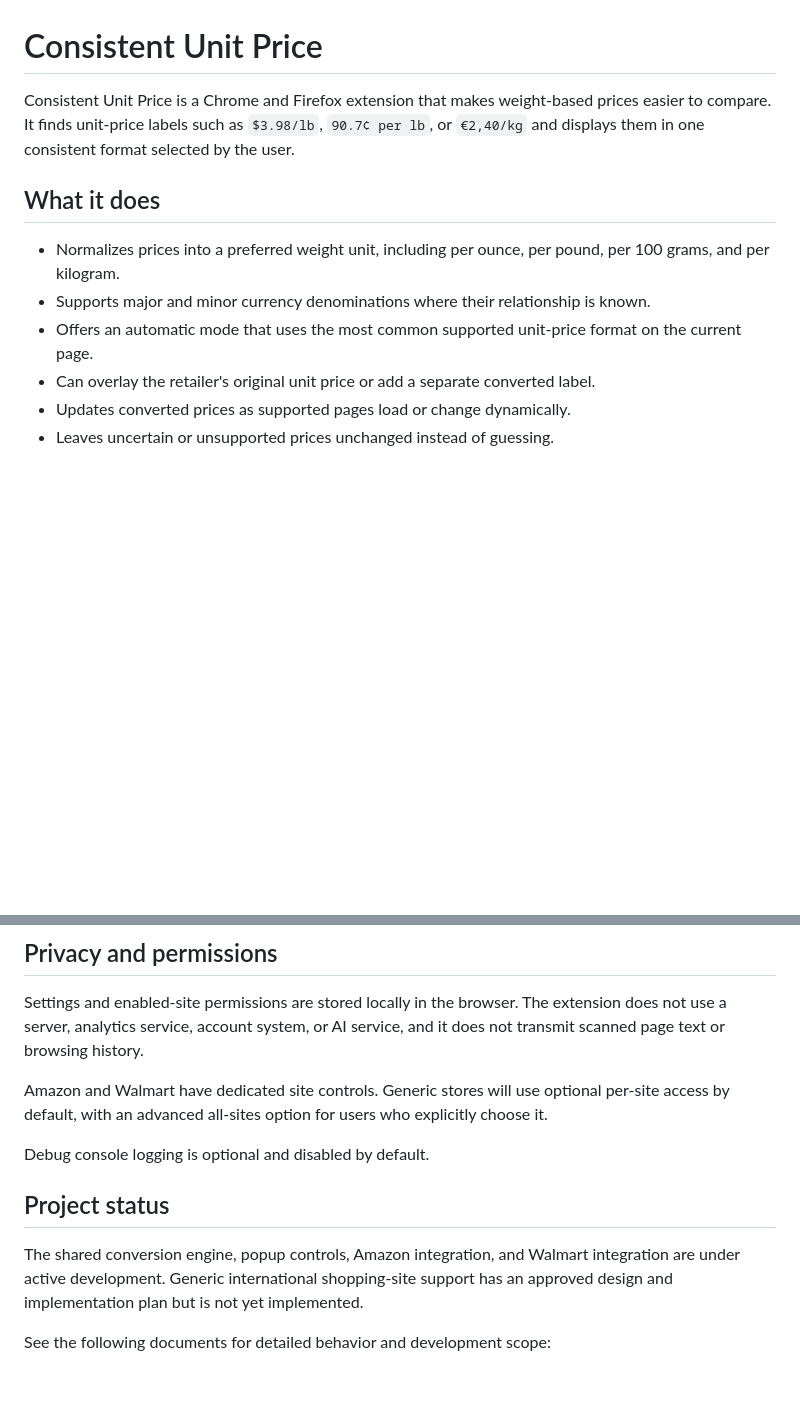
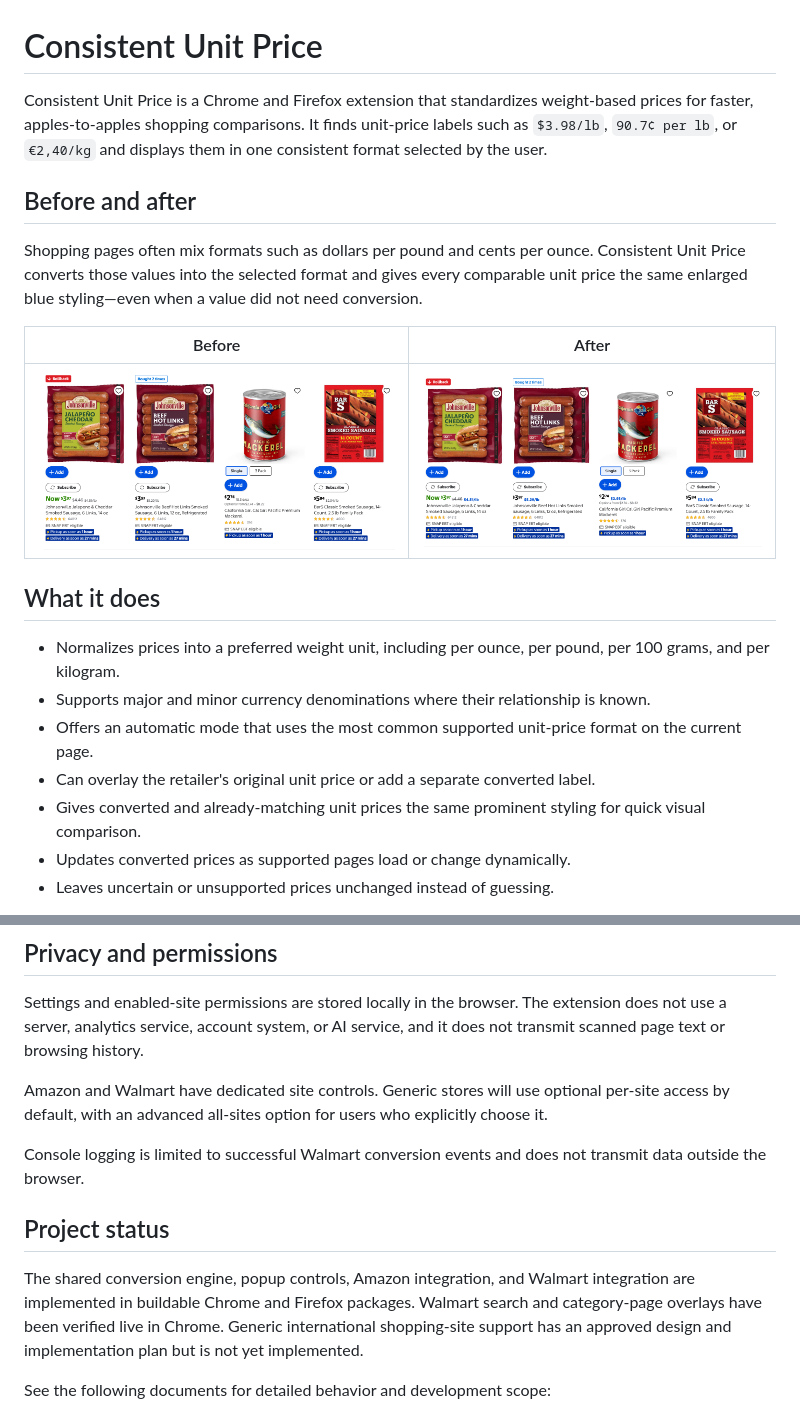
Before and after one commit to vikvic/consistent-unit-price, a Markdown page: README.md, 2 parts joined by grey strips. Rendered like a GitHub page; pictures changed too: After.png (added), Before.png (added); blank space fills up the shorter version.

Commit message:
docs: add before-and-after extension preview

```diff
--- a/README.md
+++ b/README.md
@@ -1,6 +1,14 @@
 # Consistent Unit Price
 
-Consistent Unit Price is a Chrome and Firefox extension that makes weight-based prices easier to compare. It finds unit-price labels such as `$3.98/lb`, `90.7¢ per lb`, or `€2,40/kg` and displays them in one consistent format selected by the user.
+Consistent Unit Price is a Chrome and Firefox extension that standardizes weight-based prices for faster, apples-to-apples shopping comparisons. It finds unit-price labels such as `$3.98/lb`, `90.7¢ per lb`, or `€2,40/kg` and displays them in one consistent format selected by the user.
+
+## Before and after
+
+Shopping pages often mix formats such as dollars per pound and cents per ounce. Consistent Unit Price converts those values into the selected format and gives every comparable unit price the same enlarged blue styling—even when a value did not need conversion.
+
+| Before | After |
+| :---: | :---: |
+| ![Walmart product results mixing dollars per pound and cents per ounce before Consistent Unit Price](Before.png) | ![Walmart product results standardized to dollars per pound with consistent blue styling](After.png) |
 
 ## What it does
 
@@ -8,6 +16,7 @@ Consistent Unit Price is a Chrome and Firefox extension that makes weight-based
 - Supports major and minor currency denominations where their relationship is known.
 - Offers an automatic mode that uses the most common supported unit-price format on the current page.
 - Can overlay the retailer's original unit price or add a separate converted label.
+- Gives converted and already-matching unit prices the same prominent styling for quick visual comparison.
 - Updates converted prices as supported pages load or change dynamically.
 - Leaves uncertain or unsupported prices unchanged instead of guessing.
 
@@ -50,11 +59,11 @@ Settings and enabled-site permissions are stored locally in the browser. The ext
 
 Amazon and Walmart have dedicated site controls. Generic stores will use optional per-site access by default, with an advanced all-sites option for users who explicitly choose it.
 
-Debug console logging is optional and disabled by default.
+Console logging is limited to successful Walmart conversion events and does not transmit data outside the browser.
 
 ## Project status
 
-The shared conversion engine, popup controls, Amazon integration, and Walmart integration are under active development. Generic international shopping-site support has an approved design and implementation plan but is not yet implemented.
+The shared conversion engine, popup controls, Amazon integration, and Walmart integration are implemented in buildable Chrome and Firefox packages. Walmart search and category-page overlays have been verified live in Chrome. Generic international shopping-site support has an approved design and implementation plan but is not yet implemented.
 
 See the following documents for detailed behavior and development scope:
 
```
